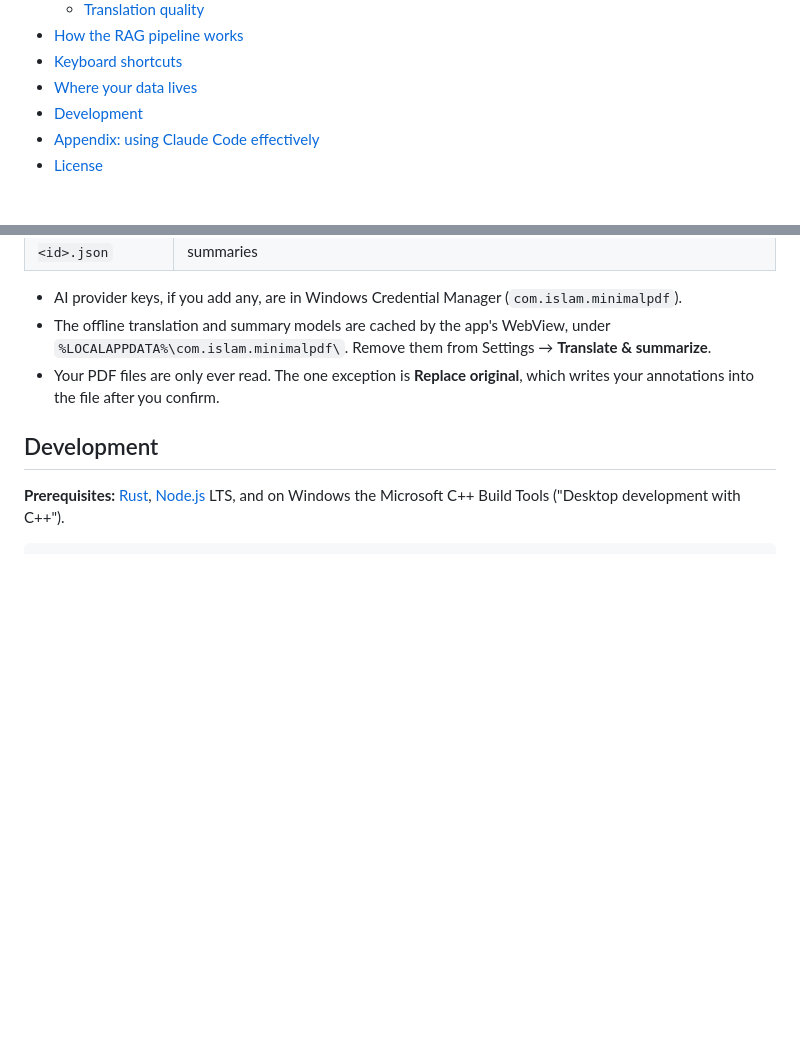
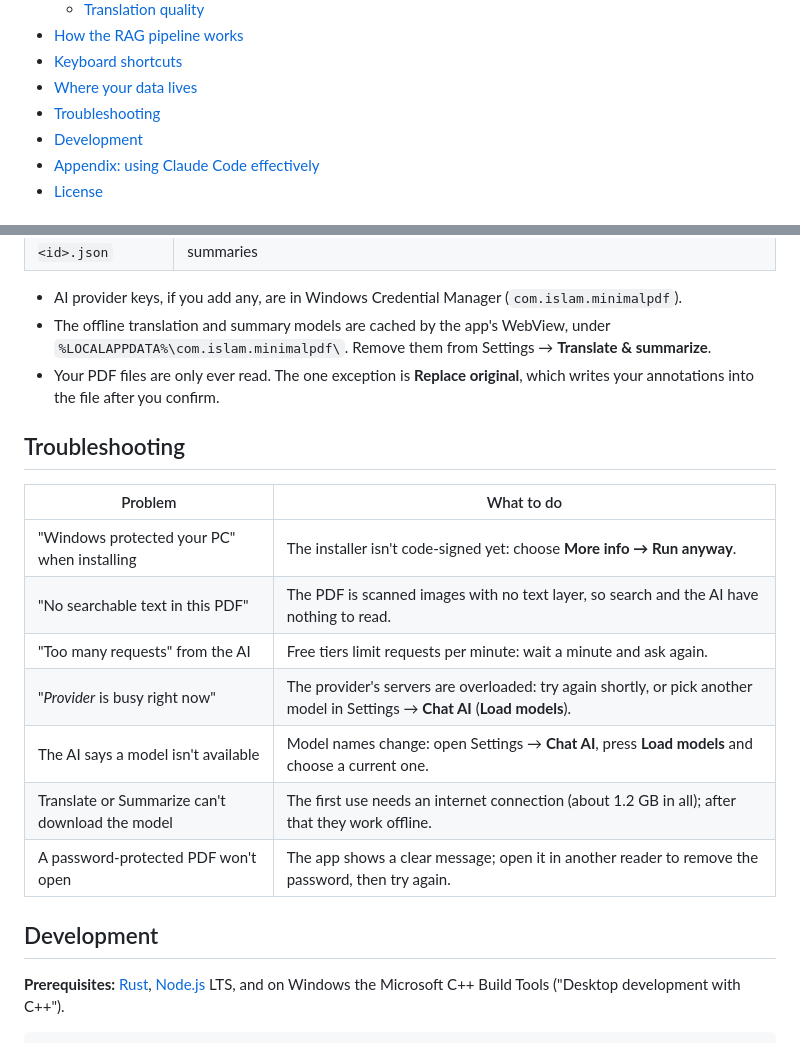
Before and after one commit to mishbahul-hub/minimal-pdf, a Markdown page: README.md, 2 parts joined by grey strips. Drawn GitHub-style; blank space fills up the shorter version.

Commit message:
README: add a troubleshooting section
Co-Authored-By: Claude Opus 5.5 <noreply@anthropic.com>

```diff
--- a/README.md
+++ b/README.md
@@ -58,6 +58,7 @@ that ships with Windows.
 - [How the RAG pipeline works](#how-the-rag-pipeline-works)
 - [Keyboard shortcuts](#keyboard-shortcuts)
 - [Where your data lives](#where-your-data-lives)
+- [Troubleshooting](#troubleshooting)
 - [Development](#development)
 - [Appendix: using Claude Code effectively](#appendix-using-claude-code-effectively)
 - [License](#license)
@@ -400,6 +401,18 @@ Everything the app saves is in `%APPDATA%\com.islam.minimalpdf\`:
 - Your PDF files are only ever read. The one exception is **Replace original**, which writes your
   annotations into the file after you confirm.
 
+## Troubleshooting
+
+| Problem | What to do |
+|---|---|
+| "Windows protected your PC" when installing | The installer isn't code-signed yet: choose **More info → Run anyway**. |
+| "No searchable text in this PDF" | The PDF is scanned images with no text layer, so search and the AI have nothing to read. |
+| "Too many requests" from the AI | Free tiers limit requests per minute: wait a minute and ask again. |
+| "*Provider* is busy right now" | The provider's servers are overloaded: try again shortly, or pick another model in Settings → **Chat AI** (**Load models**). |
+| The AI says a model isn't available | Model names change: open Settings → **Chat AI**, press **Load models** and choose a current one. |
+| Translate or Summarize can't download the model | The first use needs an internet connection (about 1.2 GB in all); after that they work offline. |
+| A password-protected PDF won't open | The app shows a clear message; open it in another reader to remove the password, then try again. |
+
 ## Development
 
 **Prerequisites:** [Rust](https://rustup.rs), [Node.js](https://nodejs.org) LTS, and on Windows the
```
